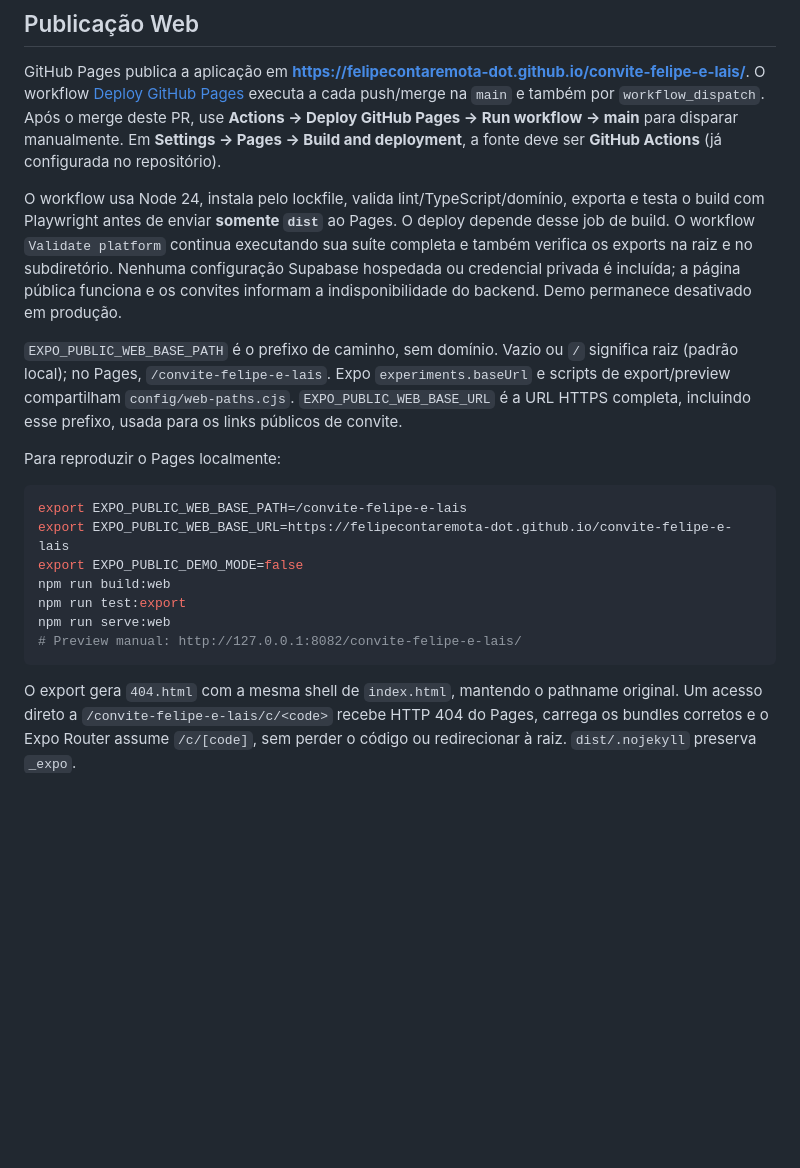
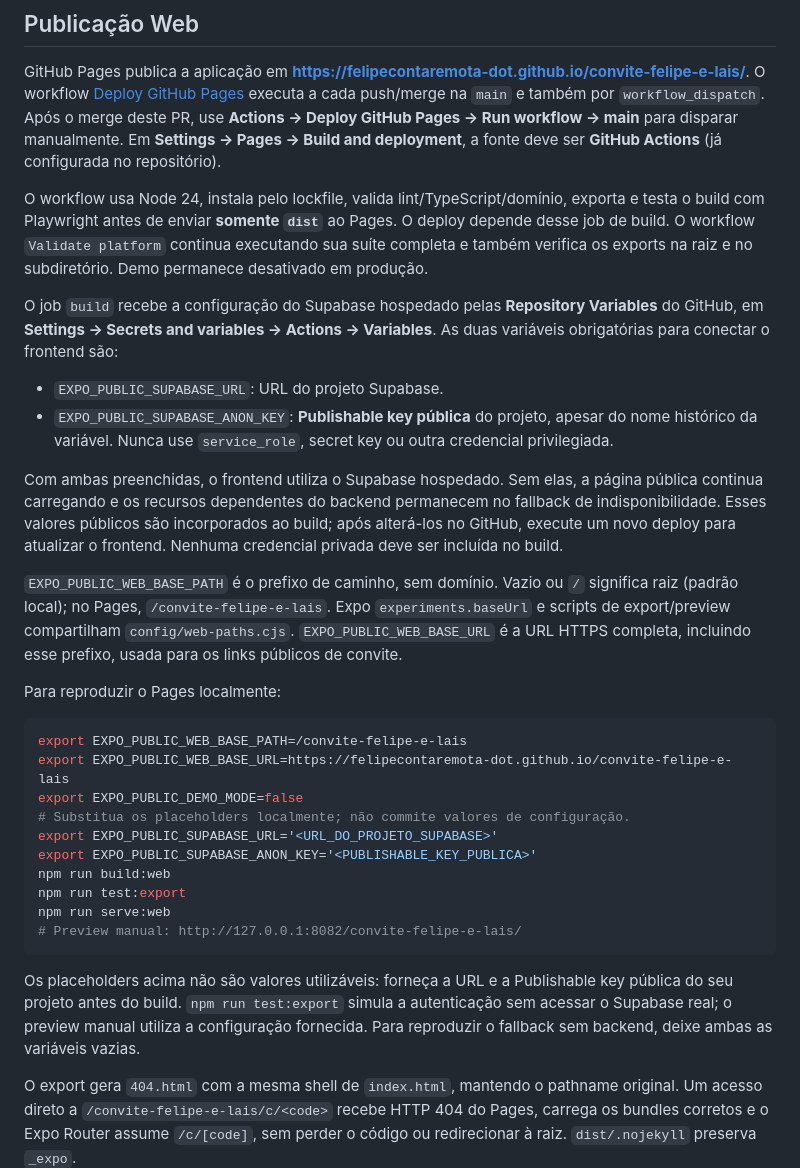
Before and after one commit to felipecontaremota-dot/convite-felipe-e-lais, a Markdown page: README.md, the part around the change. Rendered like a GitHub page; blank space fills up the shorter version.

Commit message:
Atualiza documentação Pages para configuração pública do Supabase

````diff
--- a/README.md
+++ b/README.md
@@ -86,7 +86,14 @@ Os testes de banco executam as migrations reais, RLS e RPCs sobre PostgreSQL. O
 
 GitHub Pages publica a aplicação em **https://felipecontaremota-dot.github.io/convite-felipe-e-lais/**. O workflow [Deploy GitHub Pages](.github/workflows/deploy-pages.yml) executa a cada push/merge na `main` e também por `workflow_dispatch`. Após o merge deste PR, use **Actions → Deploy GitHub Pages → Run workflow → main** para disparar manualmente. Em **Settings → Pages → Build and deployment**, a fonte deve ser **GitHub Actions** (já configurada no repositório).
 
-O workflow usa Node 24, instala pelo lockfile, valida lint/TypeScript/domínio, exporta e testa o build com Playwright antes de enviar **somente `dist`** ao Pages. O deploy depende desse job de build. O workflow `Validate platform` continua executando sua suíte completa e também verifica os exports na raiz e no subdiretório. Nenhuma configuração Supabase hospedada ou credencial privada é incluída; a página pública funciona e os convites informam a indisponibilidade do backend. Demo permanece desativado em produção.
+O workflow usa Node 24, instala pelo lockfile, valida lint/TypeScript/domínio, exporta e testa o build com Playwright antes de enviar **somente `dist`** ao Pages. O deploy depende desse job de build. O workflow `Validate platform` continua executando sua suíte completa e também verifica os exports na raiz e no subdiretório. Demo permanece desativado em produção.
+
+O job `build` recebe a configuração do Supabase hospedado pelas **Repository Variables** do GitHub, em **Settings → Secrets and variables → Actions → Variables**. As duas variáveis obrigatórias para conectar o frontend são:
+
+- `EXPO_PUBLIC_SUPABASE_URL`: URL do projeto Supabase.
+- `EXPO_PUBLIC_SUPABASE_ANON_KEY`: **Publishable key pública** do projeto, apesar do nome histórico da variável. Nunca use `service_role`, secret key ou outra credencial privilegiada.
+
+Com ambas preenchidas, o frontend utiliza o Supabase hospedado. Sem elas, a página pública continua carregando e os recursos dependentes do backend permanecem no fallback de indisponibilidade. Esses valores públicos são incorporados ao build; após alterá-los no GitHub, execute um novo deploy para atualizar o frontend. Nenhuma credencial privada deve ser incluída no build.
 
 `EXPO_PUBLIC_WEB_BASE_PATH` é o prefixo de caminho, sem domínio. Vazio ou `/` significa raiz (padrão local); no Pages, `/convite-felipe-e-lais`. Expo `experiments.baseUrl` e scripts de export/preview compartilham `config/web-paths.cjs`. `EXPO_PUBLIC_WEB_BASE_URL` é a URL HTTPS completa, incluindo esse prefixo, usada para os links públicos de convite.
 
@@ -96,11 +103,16 @@ Para reproduzir o Pages localmente:
 export EXPO_PUBLIC_WEB_BASE_PATH=/convite-felipe-e-lais
 export EXPO_PUBLIC_WEB_BASE_URL=https://felipecontaremota-dot.github.io/convite-felipe-e-lais
 export EXPO_PUBLIC_DEMO_MODE=false
+# Substitua os placeholders localmente; não commite valores de configuração.
+export EXPO_PUBLIC_SUPABASE_URL='<URL_DO_PROJETO_SUPABASE>'
+export EXPO_PUBLIC_SUPABASE_ANON_KEY='<PUBLISHABLE_KEY_PUBLICA>'
 npm run build:web
 npm run test:export
 npm run serve:web
 # Preview manual: http://127.0.0.1:8082/convite-felipe-e-lais/
 ```
+
+Os placeholders acima não são valores utilizáveis: forneça a URL e a Publishable key pública do seu projeto antes do build. `npm run test:export` simula a autenticação sem acessar o Supabase real; o preview manual utiliza a configuração fornecida. Para reproduzir o fallback sem backend, deixe ambas as variáveis vazias.
 
 O export gera `404.html` com a mesma shell de `index.html`, mantendo o pathname original. Um acesso direto a `/convite-felipe-e-lais/c/<code>` recebe HTTP 404 do Pages, carrega os bundles corretos e o Expo Router assume `/c/[code]`, sem perder o código ou redirecionar à raiz. `dist/.nojekyll` preserva `_expo`.
 
````
